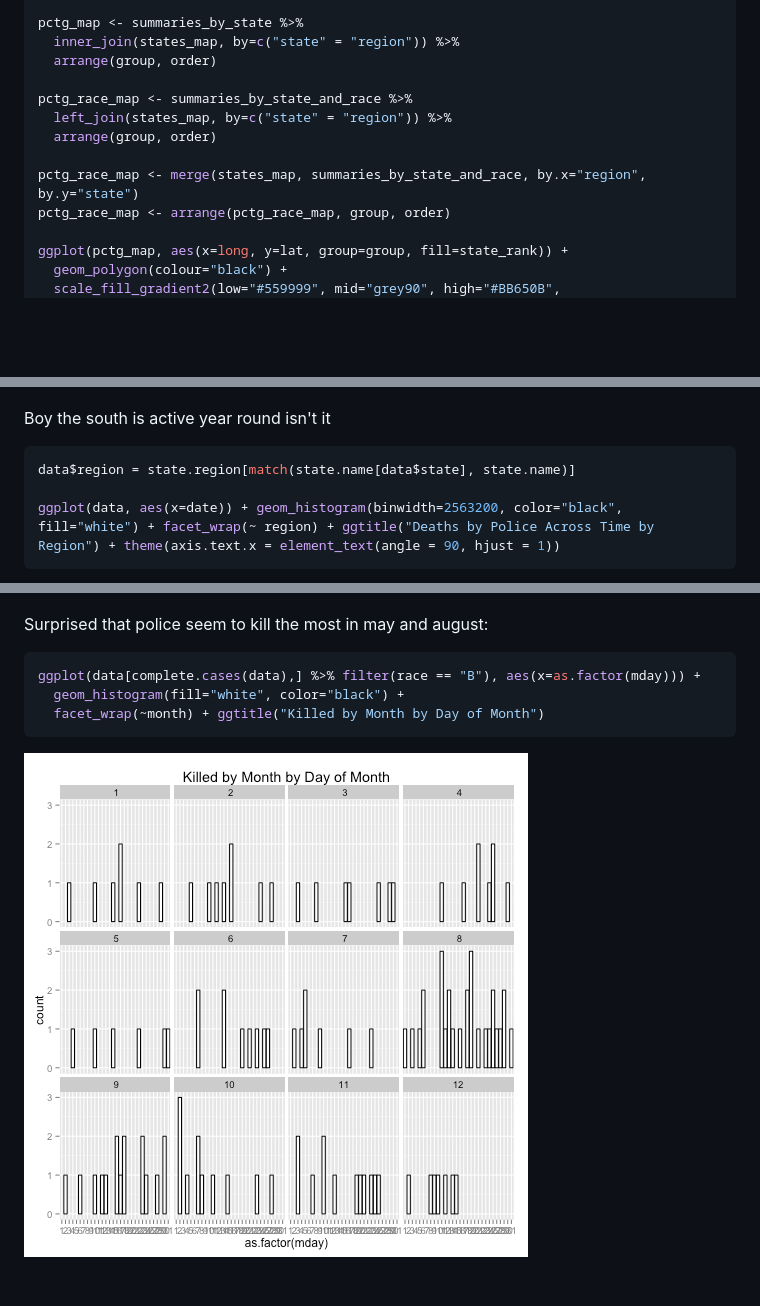
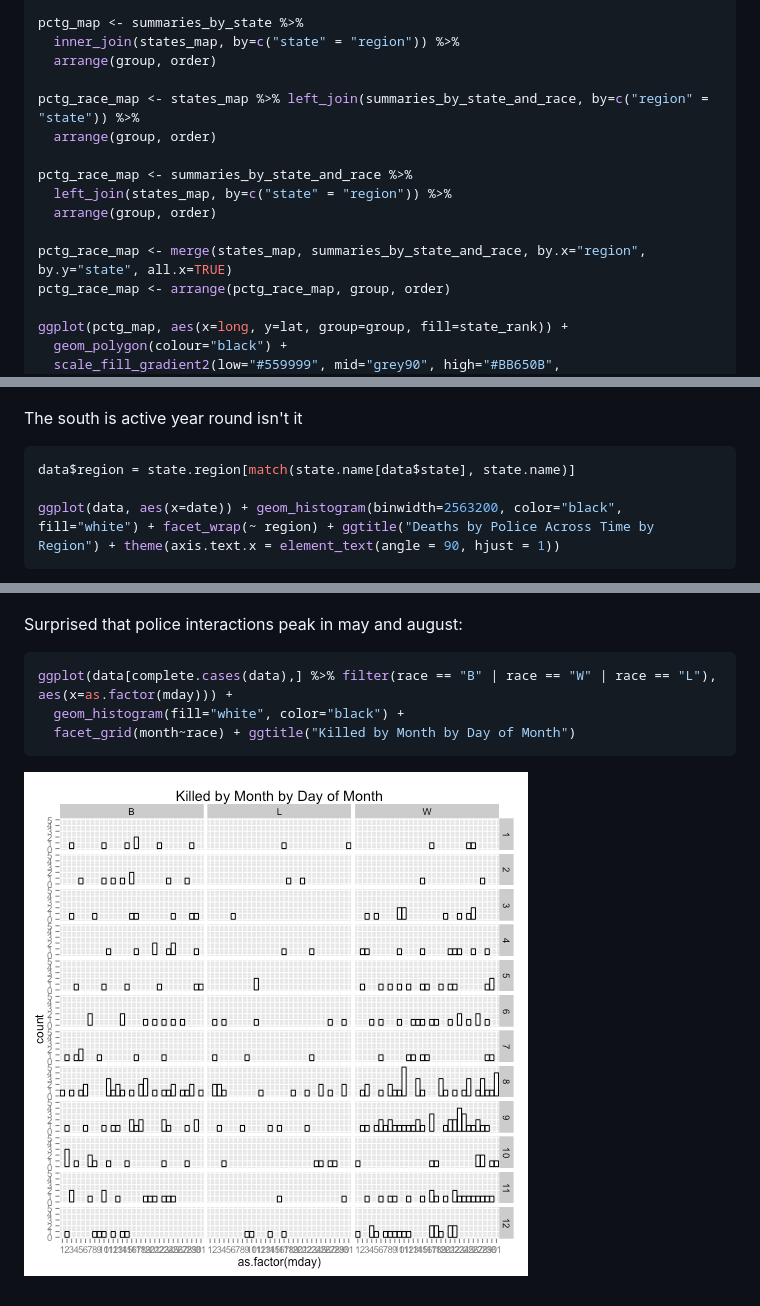
Before and after one commit to earino/killed_by_police, a Markdown page: README.md, 3 parts joined by grey strips. Rendered like a GitHub page; pictures changed too: figure/unnamed-chunk-7-1.png; blank space fills up the shorter version.

````diff
--- a/README.md
+++ b/README.md
@@ -118,11 +118,14 @@ pctg_map <- summaries_by_state %>%
   inner_join(states_map, by=c("state" = "region")) %>%
   arrange(group, order)
 
+pctg_race_map <- states_map %>% left_join(summaries_by_state_and_race, by=c("region" = "state")) %>%
+  arrange(group, order)
+
 pctg_race_map <- summaries_by_state_and_race %>%
   left_join(states_map, by=c("state" = "region")) %>%
   arrange(group, order)
 
-pctg_race_map <- merge(states_map, summaries_by_state_and_race, by.x="region", by.y="state")
+pctg_race_map <- merge(states_map, summaries_by_state_and_race, by.x="region", by.y="state", all.x=TRUE)
 pctg_race_map <- arrange(pctg_race_map, group, order)
 
 ggplot(pctg_map, aes(x=long, y=lat, group=group, fill=state_rank)) +
@@ -175,7 +178,7 @@ ggplot(data[complete.cases(data),], aes(x=age)) + geom_histogram(binwidth=10) +
 
 ![plot of chunk unnamed-chunk-5](figure/unnamed-chunk-5-1.png)
 
-Boy the south is active year round isn't it
+The south is active year round isn't it
 
 
 ```r
@@ -186,13 +189,13 @@ ggplot(data, aes(x=date)) + geom_histogram(binwidth=2563200, color="black", fill
 
 ![plot of chunk unnamed-chunk-6](figure/unnamed-chunk-6-1.png)
 
-Surprised that police seem to kill the most in may and august:
+Surprised that police interactions peak in may and august:
 
 
 ```r
-ggplot(data[complete.cases(data),] %>% filter(race == "B"), aes(x=as.factor(mday))) +
+ggplot(data[complete.cases(data),] %>% filter(race == "B" | race == "W" | race == "L"), aes(x=as.factor(mday))) +
   geom_histogram(fill="white", color="black") +
-  facet_wrap(~month) + ggtitle("Killed by Month by Day of Month")
+  facet_grid(month~race) + ggtitle("Killed by Month by Day of Month")
 ```
 
 ![plot of chunk unnamed-chunk-7](figure/unnamed-chunk-7-1.png)
````
Also changed, not shown: 2 other files.
